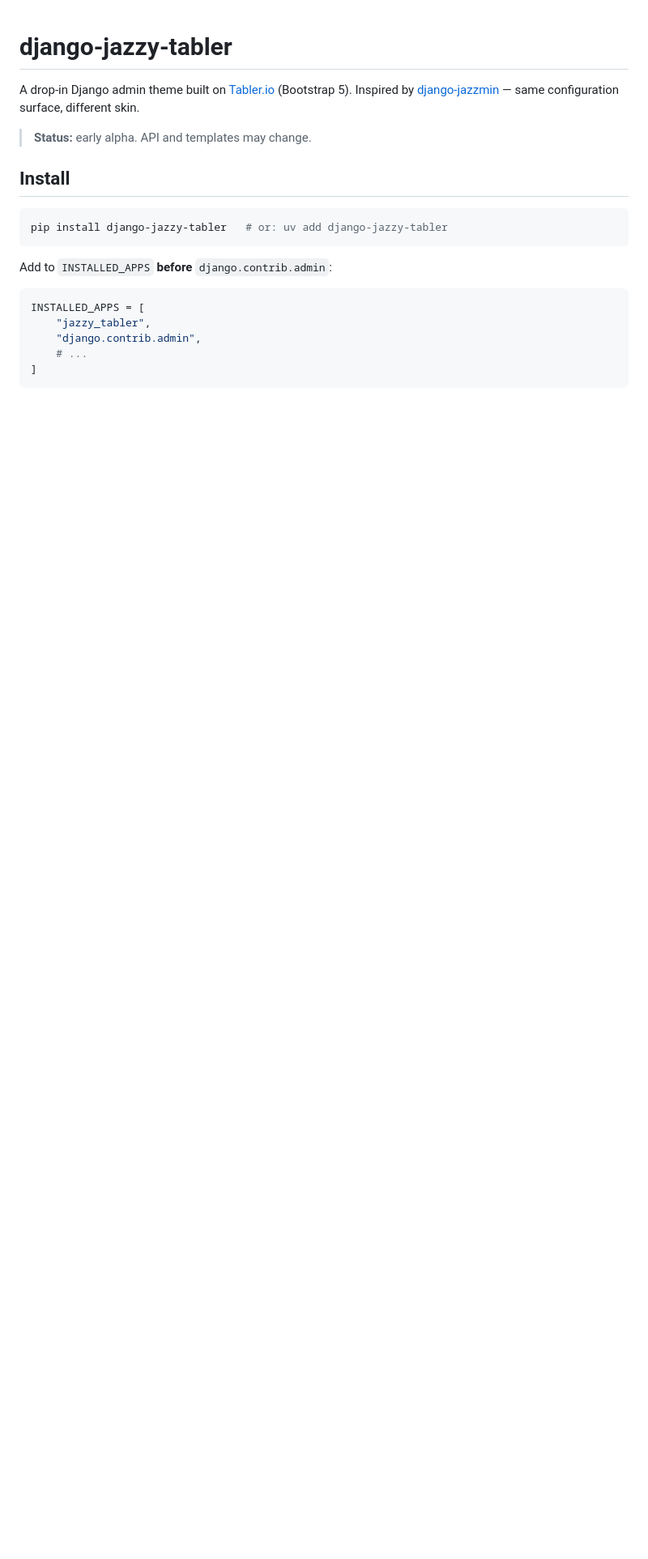
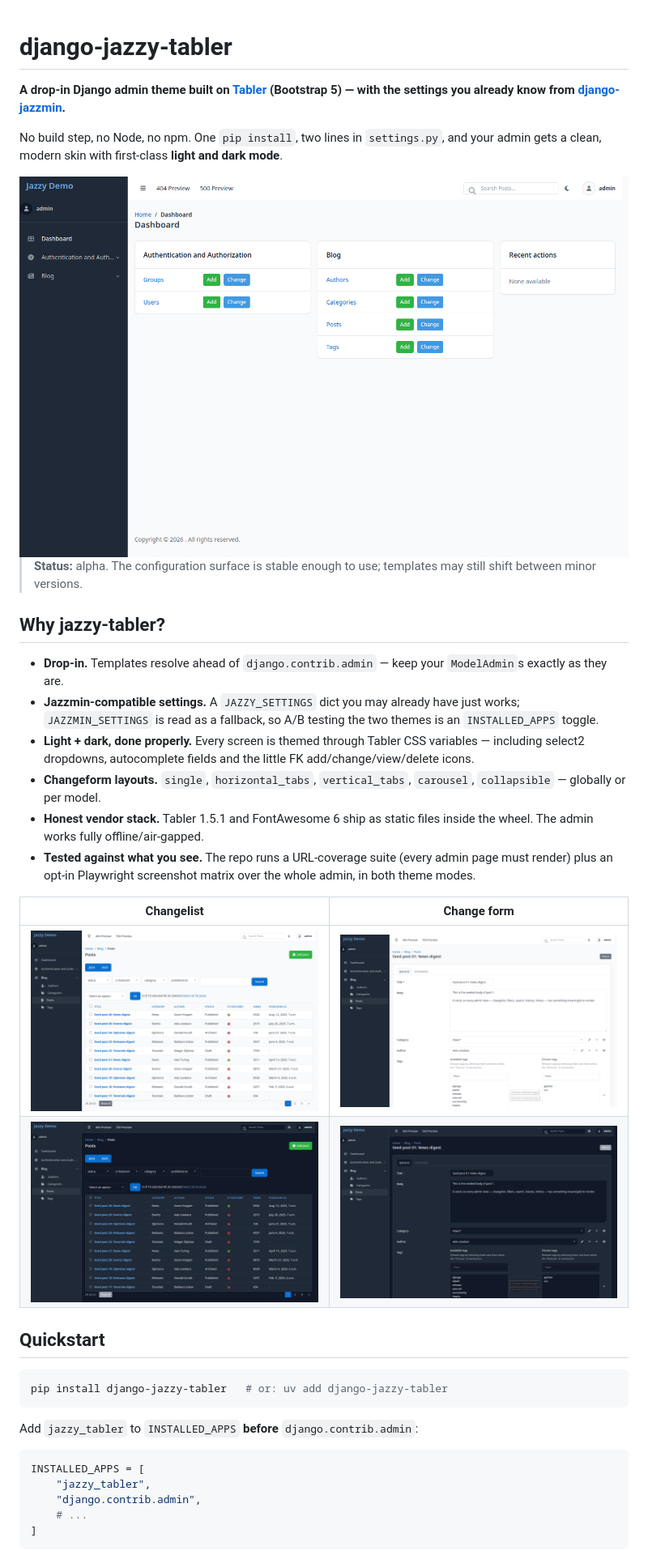
Before and after one commit to RamezIssac/django-jazzy-tabler, a Markdown page: README.md, the part around the change printed below. Shown: that part at 81% size. GitHub-like rendering; pictures changed too: docs/screenshots/changeform-dark.png (added), docs/screenshots/changeform-light.png (added), docs/screenshots/changelist-dark.png (added); blank space fills up the shorter version.

````diff
--- a/README.md
+++ b/README.md
@@ -1,17 +1,37 @@
 # django-jazzy-tabler
 
-A drop-in Django admin theme built on [Tabler.io](https://tabler.io) (Bootstrap 5).
-Inspired by [django-jazzmin](https://github.com/farridav/django-jazzmin) — same configuration surface, different skin.
+**A drop-in Django admin theme built on [Tabler](https://tabler.io) (Bootstrap 5) — with the settings you already know from [django-jazzmin](https://github.com/farridav/django-jazzmin).**
 
-> **Status:** early alpha. API and templates may change.
+No build step, no Node, no npm. One `pip install`, two lines in `settings.py`, and your admin gets a clean, modern skin with first-class **light and dark mode**.
 
-## Install
+<picture>
+  <source media="(prefers-color-scheme: dark)" srcset="https://raw.githubusercontent.com/RamezIssac/django-jazzy-tabler/main/docs/screenshots/dashboard-dark.png">
+  <img alt="django-jazzy-tabler dashboard" src="https://raw.githubusercontent.com/RamezIssac/django-jazzy-tabler/main/docs/screenshots/dashboard-light.png">
+</picture>
+
+> **Status:** alpha. The configuration surface is stable enough to use; templates may still shift between minor versions.
+
+## Why jazzy-tabler?
+
+- **Drop-in.** Templates resolve ahead of `django.contrib.admin` — keep your `ModelAdmin`s exactly as they are.
+- **Jazzmin-compatible settings.** A `JAZZY_SETTINGS` dict you may already have just works; `JAZZMIN_SETTINGS` is read as a fallback, so A/B testing the two themes is an `INSTALLED_APPS` toggle.
+- **Light + dark, done properly.** Every screen is themed through Tabler CSS variables — including select2 dropdowns, autocomplete fields and the little FK add/change/view/delete icons.
+- **Changeform layouts.** `single`, `horizontal_tabs`, `vertical_tabs`, `carousel`, `collapsible` — globally or per model.
+- **Honest vendor stack.** Tabler 1.5.1 and FontAwesome 6 ship as static files inside the wheel. The admin works fully offline/air-gapped.
+- **Tested against what you see.** The repo runs a URL-coverage suite (every admin page must render) plus an opt-in Playwright screenshot matrix over the whole admin, in both theme modes.
+
+| Changelist | Change form |
+|---|---|
+| ![changelist, light](https://raw.githubusercontent.com/RamezIssac/django-jazzy-tabler/main/docs/screenshots/changelist-light.png) | ![change form, light](https://raw.githubusercontent.com/RamezIssac/django-jazzy-tabler/main/docs/screenshots/changeform-light.png) |
+| ![changelist, dark](https://raw.githubusercontent.com/RamezIssac/django-jazzy-tabler/main/docs/screenshots/changelist-dark.png) | ![change form, dark](https://raw.githubusercontent.com/RamezIssac/django-jazzy-tabler/main/docs/screenshots/changeform-dark.png) |
+
+## Quickstart
 
 ```bash
 pip install django-jazzy-tabler   # or: uv add django-jazzy-tabler
 ```
 
-Add to `INSTALLED_APPS` **before** `django.contrib.admin`:
+Add `jazzy_tabler` to `INSTALLED_APPS` **before** `django.contrib.admin`:
 
 ```python
 INSTALLED_APPS = [
````
Also changed, not shown: other parts of README.md (+27 -18 lines), CHANGELOG.md (added, +53 -0 lines), docs/settings.md (added, +184 -0 lines), docs/screenshots/dashboard-dark.png (added), 11 other files.
